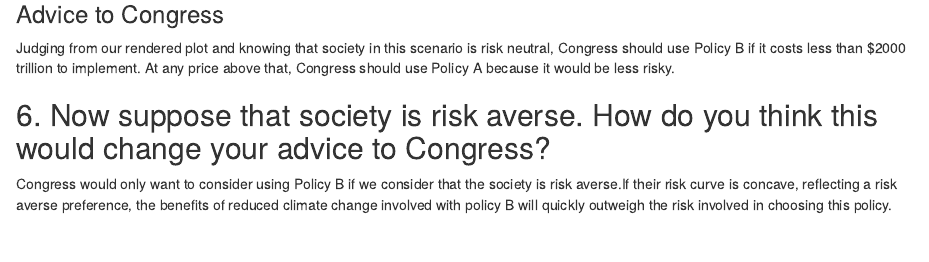
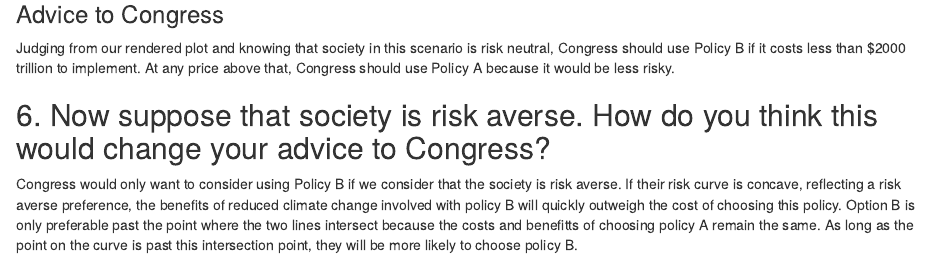
Before and after one commit to anniecombs/ESM204_HW4, an R Markdown document (ESM204_HW4.Rmd): the page in a window 1100 px wide, from 10200 px down. Rendered offline with R 4.5, knitr and Pandoc, with nearby package versions; column names are cleaned by a stand-in for the janitor package.

Commit message:
added more

```diff
--- a/ESM204_HW4.Rmd
+++ b/ESM204_HW4.Rmd
@@ -220,4 +220,4 @@ Judging from our rendered plot and knowing that society in this scenario is risk
 
 ## 6. Now suppose that society is risk averse. How do you think this would change your advice to Congress?
 
-Congress would only want to consider using Policy B if we consider that the society is risk averse.If their risk curve is concave, reflecting a risk averse preference, the benefits of reduced climate change involved with policy B will quickly outweigh the risk involved in choosing this policy.
+Congress would only want to consider using Policy B if we consider that the society is risk averse. If their risk curve is concave, reflecting a risk averse preference, the benefits of reduced climate change involved with policy B will quickly outweigh the cost of choosing this policy. Option B is only preferable past the point where the two lines intersect because the costs and benefitts of choosing policy A remain the same. As long as the point on the curve is past this intersection point, they will be more likely to choose policy B.
```
